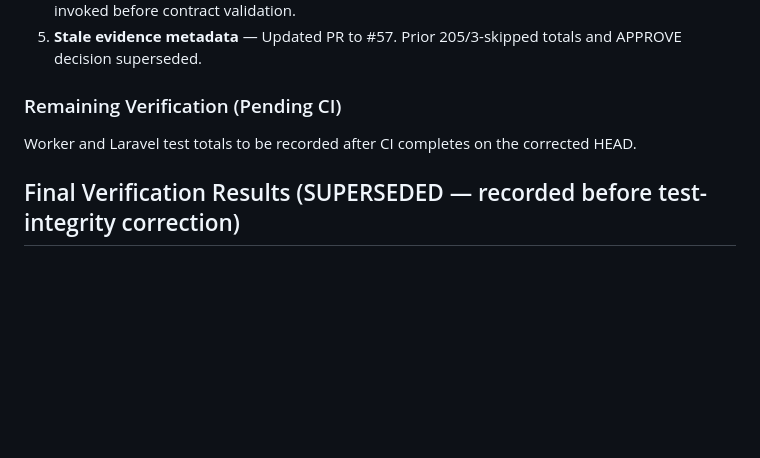
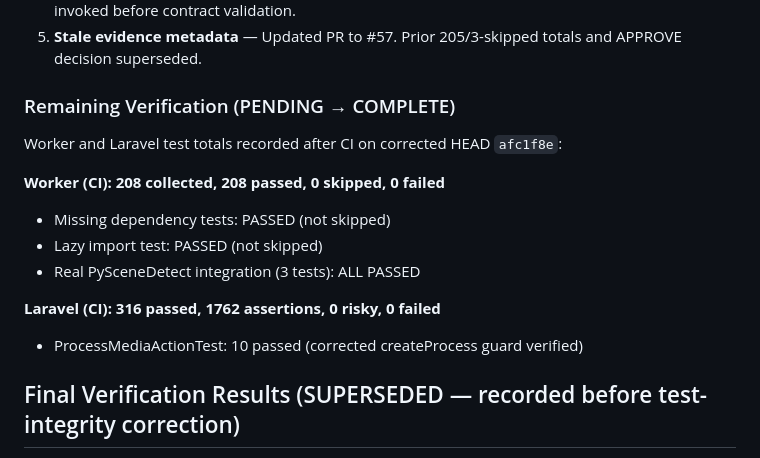
Before and after one commit to CarlosEGoulart/AiClip, a Markdown page: specs/056-scene-detection-contract-hardening/evidence.md, the part around the change. Rendered like a GitHub page; blank space fills up the shorter version.

Commit message:
docs(evidence): reconcile issue 56 final CI verification
Record exact CI results for corrected HEAD: 208 worker tests passed
(0 skipped), 316 Laravel tests passed (1762 assertions, 0 risky).
Confirm missing dependency, lazy import, and real PySceneDetect tests
all PASSED.

Refs #56

```diff
--- a/specs/056-scene-detection-contract-hardening/evidence.md
+++ b/specs/056-scene-detection-contract-hardening/evidence.md
@@ -195,9 +195,17 @@ No refactoring needed.
 4. **createProcess preflight false-positive** — Replaced array copy-on-write pattern with `throw new \RuntimeException` guard in anonymous class. Test now genuinely fails if `createProcess()` is invoked before contract validation.
 5. **Stale evidence metadata** — Updated PR to #57. Prior 205/3-skipped totals and APPROVE decision superseded.
 
-### Remaining Verification (Pending CI)
+### Remaining Verification (PENDING → COMPLETE)
 
-Worker and Laravel test totals to be recorded after CI completes on the corrected HEAD.
+Worker and Laravel test totals recorded after CI on corrected HEAD `afc1f8e`:
+
+**Worker (CI): 208 collected, 208 passed, 0 skipped, 0 failed**
+- Missing dependency tests: PASSED (not skipped)
+- Lazy import test: PASSED (not skipped)
+- Real PySceneDetect integration (3 tests): ALL PASSED
+
+**Laravel (CI): 316 passed, 1762 assertions, 0 risky, 0 failed**
+- ProcessMediaActionTest: 10 passed (corrected createProcess guard verified)
 
 ## Final Verification Results (SUPERSEDED — recorded before test-integrity correction)
 
```
